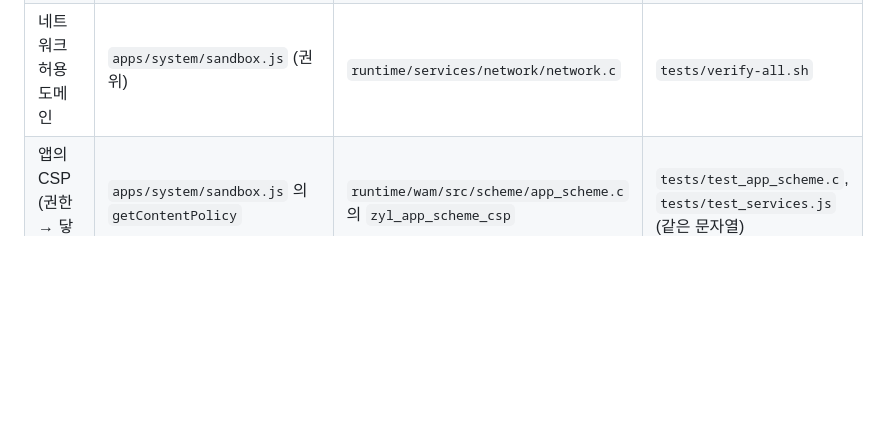
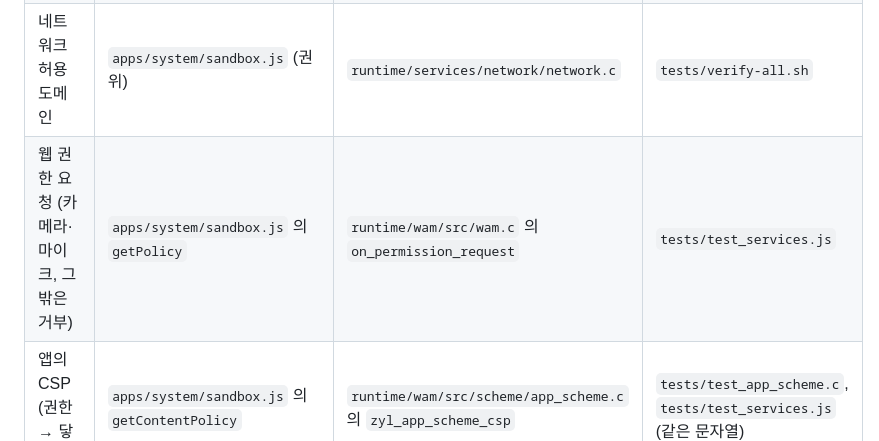
Before and after one commit to JeongHogok/ZylOS, a Markdown page: docs/ARCHITECTURE.md, the part around the change. Drawn GitHub-style; blank space fills up the shorter version.

```diff
--- a/docs/ARCHITECTURE.md
+++ b/docs/ARCHITECTURE.md
@@ -63,6 +63,7 @@ JS, 기기에서는 `runtime/` 의 C 다(`apps/system/` 은 기기 이미지에
 | 앱 사이 파일 건네기 (받는 앱 루트로 복사) | `apps/system/services/fs.js` `_handoff` → `filesystem.rs` | `runtime/services/fs/fs.c` 의 `Handoff` 인터페이스 | `tests/test_fs_service.c`, `filesystem.rs` 테스트 |
 | 서비스·메서드 권한, 받을 수 있는 이벤트 | `apps/system/permissions.js` (권위) | `runtime/wam/src/bridge/bridge.c` 의 표 | `tests/verify-all.sh` 가 표를 대조 |
 | 네트워크 허용 도메인 | `apps/system/sandbox.js` (권위) | `runtime/services/network/network.c` | `tests/verify-all.sh` |
+| 웹 권한 요청 (카메라·마이크, 그 밖은 거부) | `apps/system/sandbox.js` 의 `getPolicy` | `runtime/wam/src/wam.c` 의 `on_permission_request` | `tests/test_services.js` |
 | 앱의 CSP (권한 → 닿는 곳) | `apps/system/sandbox.js` 의 `getContentPolicy` | `runtime/wam/src/scheme/app_scheme.c` 의 `zyl_app_scheme_csp` | `tests/test_app_scheme.c`, `tests/test_services.js` (같은 문자열) |
 | 앱 봉인 | `apps/system/services/app-seal.js` | `runtime/lib/app_seal.c` | `tests/test_app_seal.c`, `tests/test_services.js` |
 | 앱이 부르는 서비스 계약 | 앱의 `requestService` 호출 | 서비스의 D-Bus 메서드·인자 | `tests/verify-all.sh` 의 계약 공백 검사 |
```
Also changed, not shown: docs/APP_DEVELOPMENT_GUIDE.md (+19 -0 lines), docs/SECURITY.md (+14 -1 lines).
